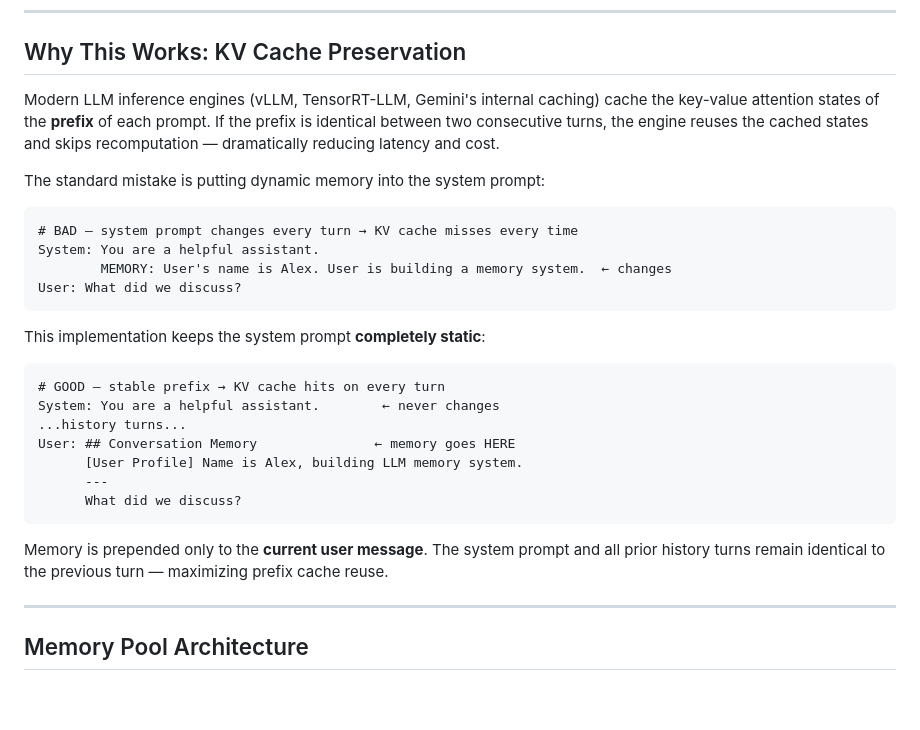
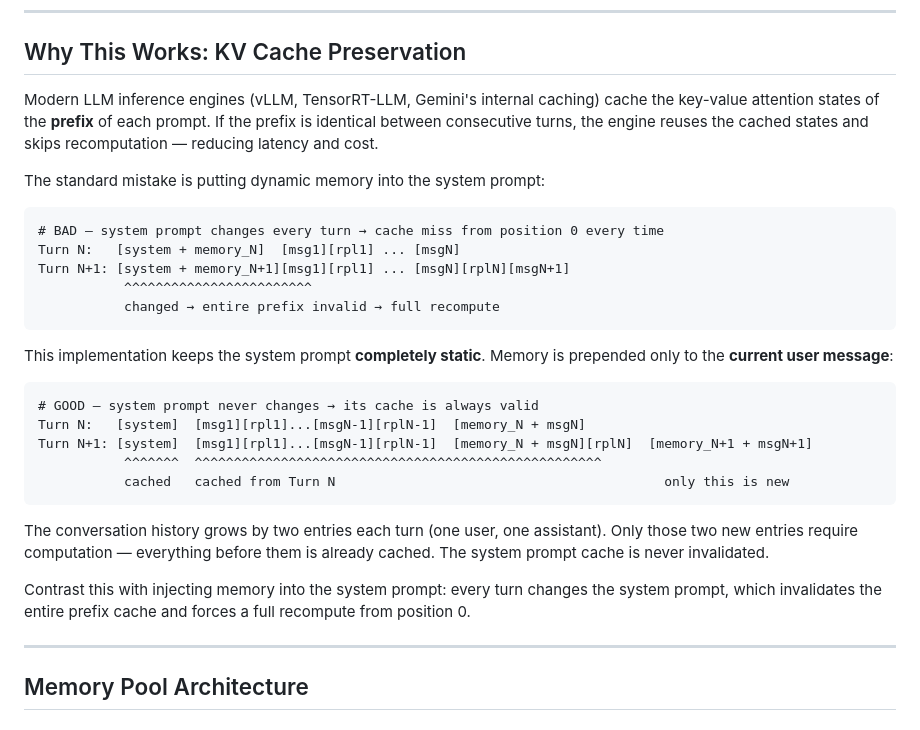
Before and after one commit to Chakotay-Lee/llm-memory-pool, a Markdown page: README.md, the part around the change. Drawn GitHub-style; blank space fills up the shorter version.

Commit message:
docs: clarify KV cache behaviour — system prompt vs user message injection

````diff
--- a/README.md
+++ b/README.md
@@ -106,30 +106,31 @@ The **main thread** handles the live conversation. The **memory thread** asynchr
 
 ## Why This Works: KV Cache Preservation
 
-Modern LLM inference engines (vLLM, TensorRT-LLM, Gemini's internal caching) cache the key-value attention states of the **prefix** of each prompt. If the prefix is identical between two consecutive turns, the engine reuses the cached states and skips recomputation — dramatically reducing latency and cost.
+Modern LLM inference engines (vLLM, TensorRT-LLM, Gemini's internal caching) cache the key-value attention states of the **prefix** of each prompt. If the prefix is identical between consecutive turns, the engine reuses the cached states and skips recomputation — reducing latency and cost.
 
 The standard mistake is putting dynamic memory into the system prompt:
 
 ```
-# BAD — system prompt changes every turn → KV cache misses every time
-System: You are a helpful assistant.
-        MEMORY: User's name is Alex. User is building a memory system.  ← changes
-User: What did we discuss?
+# BAD — system prompt changes every turn → cache miss from position 0 every time
+Turn N:   [system + memory_N]  [msg1][rpl1] ... [msgN]
+Turn N+1: [system + memory_N+1][msg1][rpl1] ... [msgN][rplN][msgN+1]
+           ^^^^^^^^^^^^^^^^^^^^^^^^
+           changed → entire prefix invalid → full recompute
 ```
 
-This implementation keeps the system prompt **completely static**:
+This implementation keeps the system prompt **completely static**. Memory is prepended only to the **current user message**:
 
 ```
-# GOOD — stable prefix → KV cache hits on every turn
-System: You are a helpful assistant.        ← never changes
-...history turns...
-User: ## Conversation Memory               ← memory goes HERE
-      [User Profile] Name is Alex, building LLM memory system.
-      ---
-      What did we discuss?
+# GOOD — system prompt never changes → its cache is always valid
+Turn N:   [system]  [msg1][rpl1]...[msgN-1][rplN-1]  [memory_N + msgN]
+Turn N+1: [system]  [msg1][rpl1]...[msgN-1][rplN-1]  [memory_N + msgN][rplN]  [memory_N+1 + msgN+1]
+           ^^^^^^^  ^^^^^^^^^^^^^^^^^^^^^^^^^^^^^^^^^^^^^^^^^^^^^^^^^^^^
+           cached   cached from Turn N                                          only this is new
 ```
 
-Memory is prepended only to the **current user message**. The system prompt and all prior history turns remain identical to the previous turn — maximizing prefix cache reuse.
+The conversation history grows by two entries each turn (one user, one assistant). Only those two new entries require computation — everything before them is already cached. The system prompt cache is never invalidated.
+
+Contrast this with injecting memory into the system prompt: every turn changes the system prompt, which invalidates the entire prefix cache and forces a full recompute from position 0.
 
 ---
 
````
